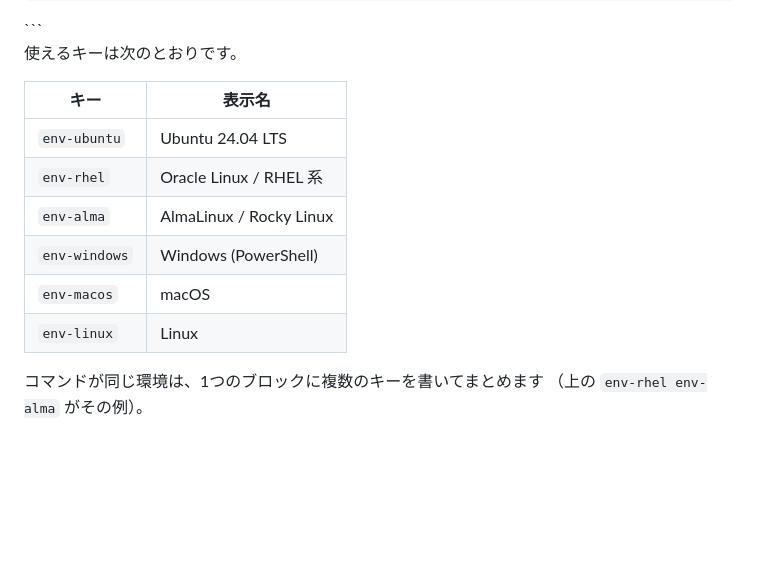
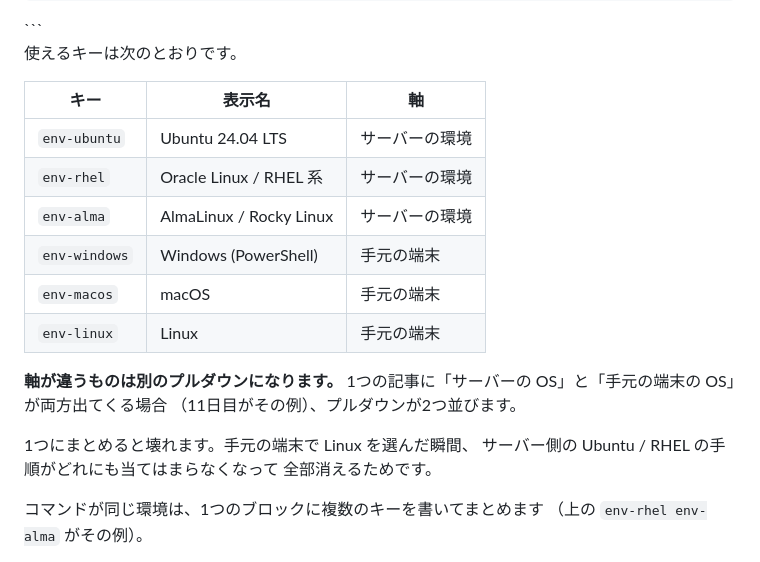
Before and after one commit to kurumonn/DjangoCMS, a Markdown page: docs/articles/README.md, the part around the change. Drawn GitHub-style; blank space fills up the shorter version.

Commit message:
docs: 環境の選択肢に「軸」の考え方を追記
11日目の記事で実際に壊れた形を反映した。
サーバーのOSと手元の端末のOSが同じ記事に出るとき、
プルダウンが1つだと片方を選んだ瞬間にもう片方の手順が全部消える。
軸ごとに別のプルダウンになることを明記。

```diff
--- a/docs/articles/README.md
+++ b/docs/articles/README.md
@@ -53,14 +53,22 @@ sudo dnf check-update
 
 使えるキーは次のとおりです。
 
-| キー | 表示名 |
-| --- | --- |
-| `env-ubuntu` | Ubuntu 24.04 LTS |
-| `env-rhel` | Oracle Linux / RHEL 系 |
-| `env-alma` | AlmaLinux / Rocky Linux |
-| `env-windows` | Windows (PowerShell) |
-| `env-macos` | macOS |
-| `env-linux` | Linux |
+| キー | 表示名 | 軸 |
+| --- | --- | --- |
+| `env-ubuntu` | Ubuntu 24.04 LTS | サーバーの環境 |
+| `env-rhel` | Oracle Linux / RHEL 系 | サーバーの環境 |
+| `env-alma` | AlmaLinux / Rocky Linux | サーバーの環境 |
+| `env-windows` | Windows (PowerShell) | 手元の端末 |
+| `env-macos` | macOS | 手元の端末 |
+| `env-linux` | Linux | 手元の端末 |
+
+**軸が違うものは別のプルダウンになります。**
+1つの記事に「サーバーの OS」と「手元の端末の OS」が両方出てくる場合
+（11日目がその例）、プルダウンが2つ並びます。
+
+1つにまとめると壊れます。手元の端末で Linux を選んだ瞬間、
+サーバー側の Ubuntu / RHEL の手順がどれにも当てはまらなくなって
+全部消えるためです。
 
 コマンドが同じ環境は、1つのブロックに複数のキーを書いてまとめます
 （上の `env-rhel env-alma` がその例）。
```
